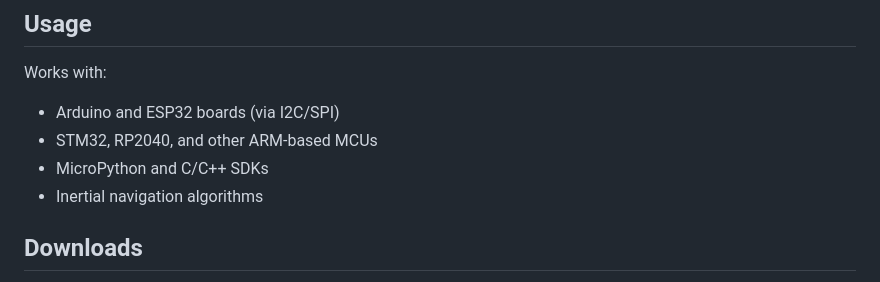
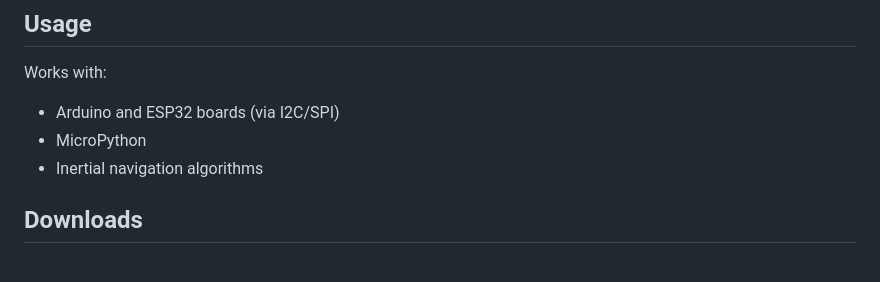
Before and after one commit to UNIT-Electronics-MX/unit_devlab_i2c_bmi270_6_axis_imu_sensor, a Markdown page: software/documentation/README.md, the part around the change. Drawn GitHub-style.

Commit message:
chore:  usage documentation tested

```diff
--- a/software/documentation/README.md
+++ b/software/documentation/README.md
@@ -97,8 +97,7 @@ The BMI270 sensor module combines a 16-bit accelerometer and a 16-bit gyroscope
 Works with:
 
 - Arduino and ESP32 boards (via I2C/SPI)
-- STM32, RP2040, and other ARM-based MCUs
-- MicroPython and C/C++ SDKs
+- MicroPython
 - Inertial navigation algorithms
 
 ## Downloads
```
